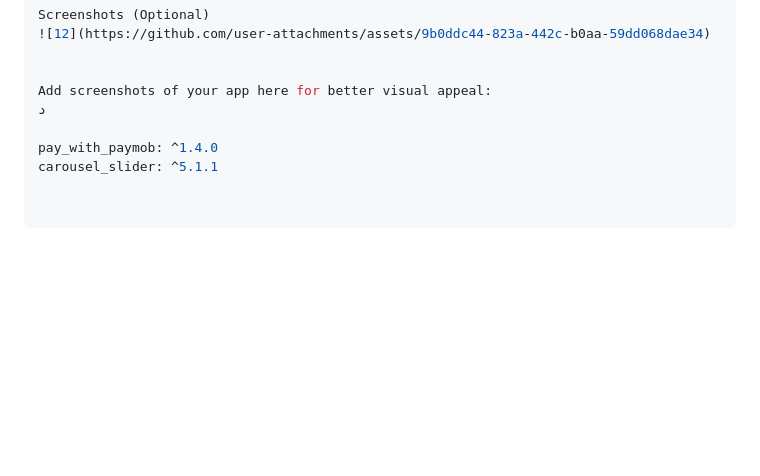
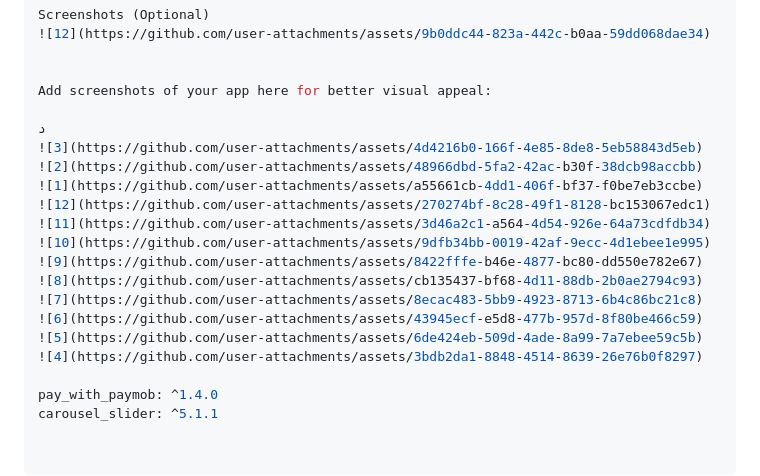
Before and after one commit to HEMASAMIR/our_market_new, a Markdown page: README.md, the part around the change. Drawn GitHub-style; blank space fills up the shorter version.

Commit message:
Add screenshots to README for visual appeal
Added multiple screenshots to enhance visual appeal.

```diff
--- a/README.md
+++ b/README.md
@@ -135,7 +135,20 @@ Screenshots (Optional)
 
 
 Add screenshots of your app here for better visual appeal:
+
 د
+![3](https://github.com/user-attachments/assets/4d4216b0-166f-4e85-8de8-5eb58843d5eb)
+![2](https://github.com/user-attachments/assets/48966dbd-5fa2-42ac-b30f-38dcb98accbb)
+![1](https://github.com/user-attachments/assets/a55661cb-4dd1-406f-bf37-f0be7eb3ccbe)
+![12](https://github.com/user-attachments/assets/270274bf-8c28-49f1-8128-bc153067edc1)
+![11](https://github.com/user-attachments/assets/3d46a2c1-a564-4d54-926e-64a73cdfdb34)
+![10](https://github.com/user-attachments/assets/9dfb34bb-0019-42af-9ecc-4d1ebee1e995)
+![9](https://github.com/user-attachments/assets/8422fffe-b46e-4877-bc80-dd550e782e67)
+![8](https://github.com/user-attachments/assets/cb135437-bf68-4d11-88db-2b0ae2794c93)
+![7](https://github.com/user-attachments/assets/8ecac483-5bb9-4923-8713-6b4c86bc21c8)
+![6](https://github.com/user-attachments/assets/43945ecf-e5d8-477b-957d-8f80be466c59)
+![5](https://github.com/user-attachments/assets/6de424eb-509d-4ade-8a99-7a7ebee59c5b)
+![4](https://github.com/user-attachments/assets/3bdb2da1-8848-4514-8639-26e76b0f8297)
 
 pay_with_paymob: ^1.4.0
 carousel_slider: ^5.1.1
```
